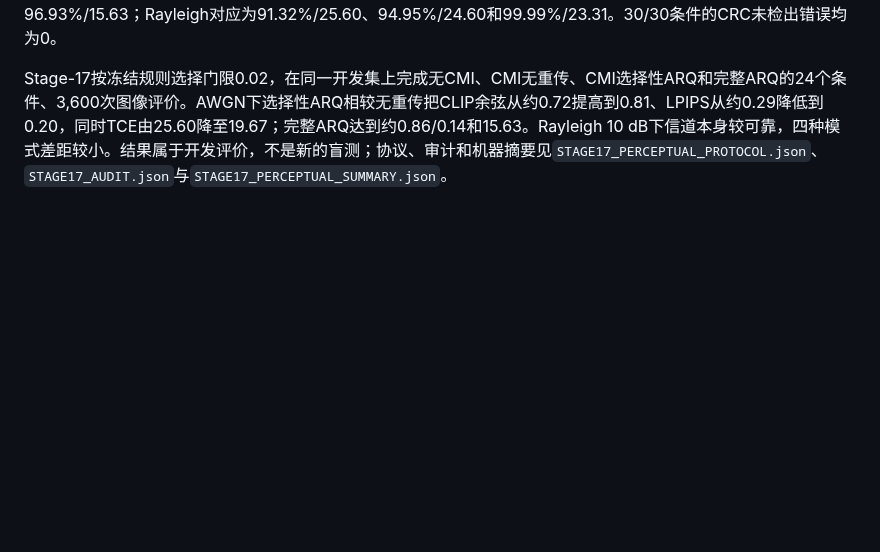
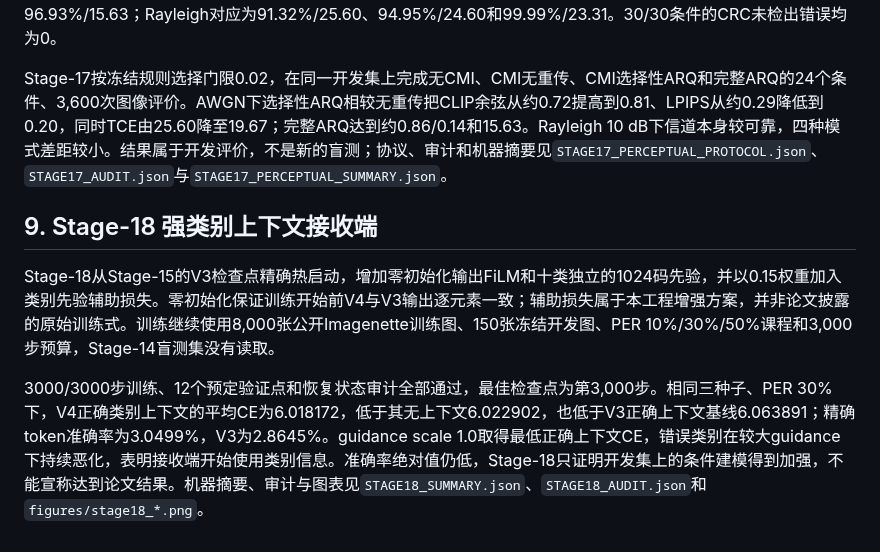
Before and after one commit to zhoujinyi8/tokencomm, a Markdown page: README.md, the part around the change. Rendered like a GitHub page; blank space fills up the shorter version.

Commit message:
Finalize Stage 18 stronger CMI evaluation

```diff
--- a/README.md
+++ b/README.md
@@ -191,3 +191,9 @@ Stage-15在Stage-13无CMI接收端上增加可靠类别上下文、15% classifie
 Stage-16在150张开发图、AWGN 5 dB和Rayleigh 10 dB、三个信道种子上比较无重传、三个置信度门限和最多四轮完整ARQ。AWGN下无重传、门限0.02和完整ARQ的token准确率/TCE分别为61.25%/25.60、78.71%/19.67和96.93%/15.63；Rayleigh对应为91.32%/25.60、94.95%/24.60和99.99%/23.31。30/30条件的CRC未检出错误均为0。
 
 Stage-17按冻结规则选择门限0.02，在同一开发集上完成无CMI、CMI无重传、CMI选择性ARQ和完整ARQ的24个条件、3,600次图像评价。AWGN下选择性ARQ相较无重传把CLIP余弦从约0.72提高到0.81、LPIPS从约0.29降低到0.20，同时TCE由25.60降至19.67；完整ARQ达到约0.86/0.14和15.63。Rayleigh 10 dB下信道本身较可靠，四种模式差距较小。结果属于开发评价，不是新的盲测；协议、审计和机器摘要见`STAGE17_PERCEPTUAL_PROTOCOL.json`、`STAGE17_AUDIT.json`与`STAGE17_PERCEPTUAL_SUMMARY.json`。
+
+## 9. Stage-18 强类别上下文接收端
+
+Stage-18从Stage-15的V3检查点精确热启动，增加零初始化输出FiLM和十类独立的1024码先验，并以0.15权重加入类别先验辅助损失。零初始化保证训练开始前V4与V3输出逐元素一致；辅助损失属于本工程增强方案，并非论文披露的原始训练式。训练继续使用8,000张公开Imagenette训练图、150张冻结开发图、PER 10%/30%/50%课程和3,000步预算，Stage-14盲测集没有读取。
+
+3000/3000步训练、12个预定验证点和恢复状态审计全部通过，最佳检查点为第3,000步。相同三种子、PER 30%下，V4正确类别上下文的平均CE为6.018172，低于其无上下文6.022902，也低于V3正确上下文基线6.063891；精确token准确率为3.0499%，V3为2.8645%。guidance scale 1.0取得最低正确上下文CE，错误类别在较大guidance下持续恶化，表明接收端开始使用类别信息。准确率绝对值仍低，Stage-18只证明开发集上的条件建模得到加强，不能宣称达到论文结果。机器摘要、审计与图表见`STAGE18_SUMMARY.json`、`STAGE18_AUDIT.json`和`figures/stage18_*.png`。
```
Also changed, not shown: STAGE10_RESEARCH_LOG.md (+4 -0 lines), figures/stage18_guidance_comparison.png (added), figures/stage18_training_and_validation.png (added), 2 other files.
